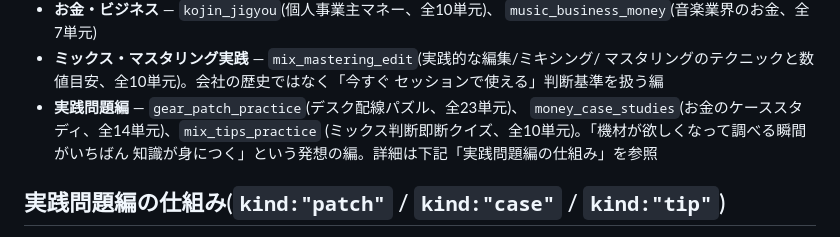
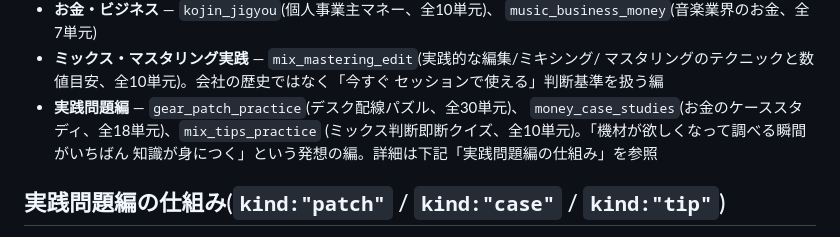
Before and after one commit to hamajimanz-boop/study-ongaku-kizai, a Markdown page: README.md, the part around the change. Drawn GitHub-style.

Commit message:
polish: README.mdの実践問題編の単元数記載を最新カウントに更新

```diff
--- a/README.md
+++ b/README.md
@@ -29,8 +29,8 @@ localStorageに保存されるため、同じブラウザ(同じURL)で開き続
 - **ミックス・マスタリング実践** — `mix_mastering_edit`(実践的な編集/ミキシング/
   マスタリングのテクニックと数値目安、全10単元)。会社の歴史ではなく「今すぐ
   セッションで使える」判断基準を扱う編
-- **実践問題編** — `gear_patch_practice`(デスク配線パズル、全23単元)、
-  `money_case_studies`(お金のケーススタディ、全14単元)、`mix_tips_practice`
+- **実践問題編** — `gear_patch_practice`(デスク配線パズル、全30単元)、
+  `money_case_studies`(お金のケーススタディ、全18単元)、`mix_tips_practice`
   (ミックス判断即断クイズ、全10単元)。「機材が欲しくなって調べる瞬間がいちばん
   知識が身につく」という発想の編。詳細は下記「実践問題編の仕組み」を参照
 
```
